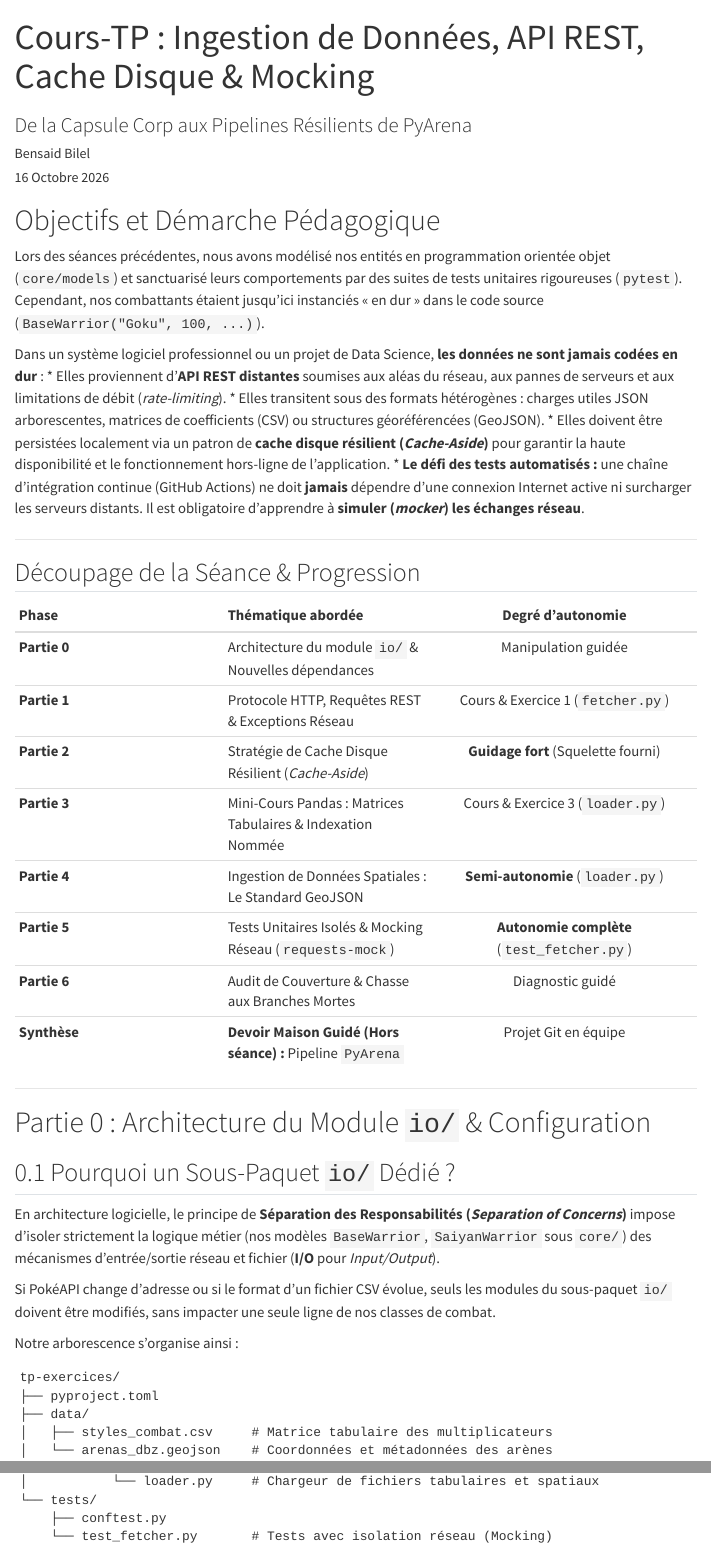
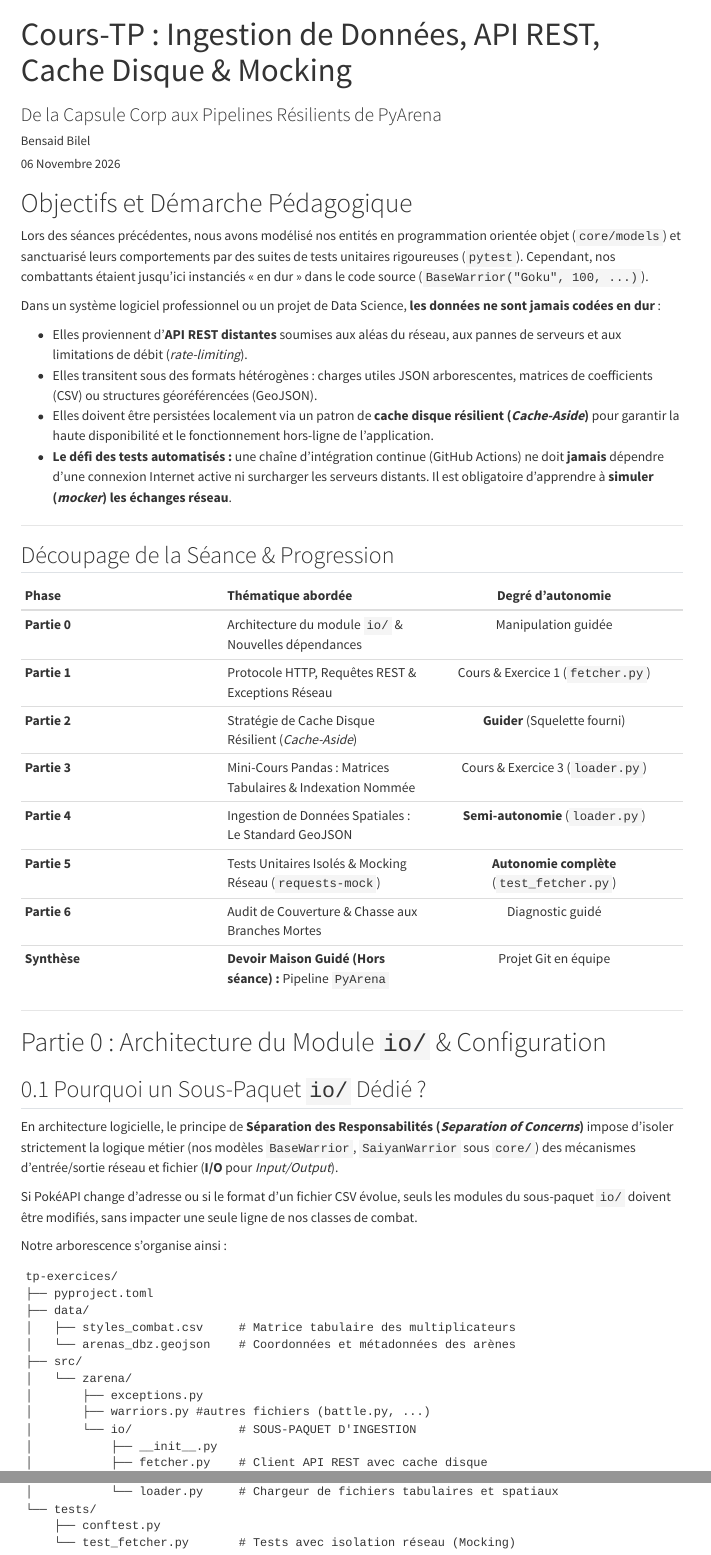
Before and after one commit to bbensaid30/HAX_dev_provisoire, a Quarto document (TP_IO/enonce_io.qmd): the page in a window 1100 px wide, from its top, and a second part further down, joined at a grey line. Rendered offline with R 4.5, knitr and Pandoc in place of Quarto, with nearby package versions; menus at the side of the page are left out; long lines of code are wrapped.

Commit message:
debut redaction tp io

```diff
--- a/TP_IO/enonce_io.qmd
+++ b/TP_IO/enonce_io.qmd
@@ -2,7 +2,7 @@
 title: "Cours-TP : Ingestion de Données, API REST, Cache Disque & Mocking"
 subtitle: "De la Capsule Corp aux Pipelines Résilients de PyArena"
 author: "Bensaid Bilel"
-date: "16 Octobre 2026"
+date: "06 Novembre 2026"
 lang: fr
 format:
   html:
@@ -32,7 +33,7 @@ Dans un système logiciel professionnel ou un projet de Data Science, **les donn
 | :--- | :--- | :---: |
 | **Partie 0** | Architecture du module `io/` & Nouvelles dépendances | Manipulation guidée |
 | **Partie 1** | Protocole HTTP, Requêtes REST & Exceptions Réseau | Cours & Exercice 1 (`fetcher.py`) |
-| **Partie 2** | Stratégie de Cache Disque Résilient (*Cache-Aside*) | **Guidage fort** (Squelette fourni) |
+| **Partie 2** | Stratégie de Cache Disque Résilient (*Cache-Aside*) | **Guider** (Squelette fourni) |
 | **Partie 3** | Mini-Cours Pandas : Matrices Tabulaires & Indexation Nommée | Cours & Exercice 3 (`loader.py`) |
 | **Partie 4** | Ingestion de Données Spatiales : Le Standard GeoJSON | **Semi-autonomie** (`loader.py`) |
 | **Partie 5** | Tests Unitaires Isolés & Mocking Réseau (`requests-mock`) | **Autonomie complète** (`test_fetcher.py`) |
@@ -59,7 +61,7 @@ tp-exercices/
 ├── src/
 │   └── zarena/
 │       ├── exceptions.py
-│       ├── warriors.py
+│       ├── warriors.py #autres fichiers (battle.py, ...)
 │       └── io/               # SOUS-PAQUET D'INGESTION
 │           ├── __init__.py
 │           ├── fetcher.py    # Client API REST avec cache disque
```
Also changed, not shown: TP_IO/enonce_io.qmd (13 more changed lines).
